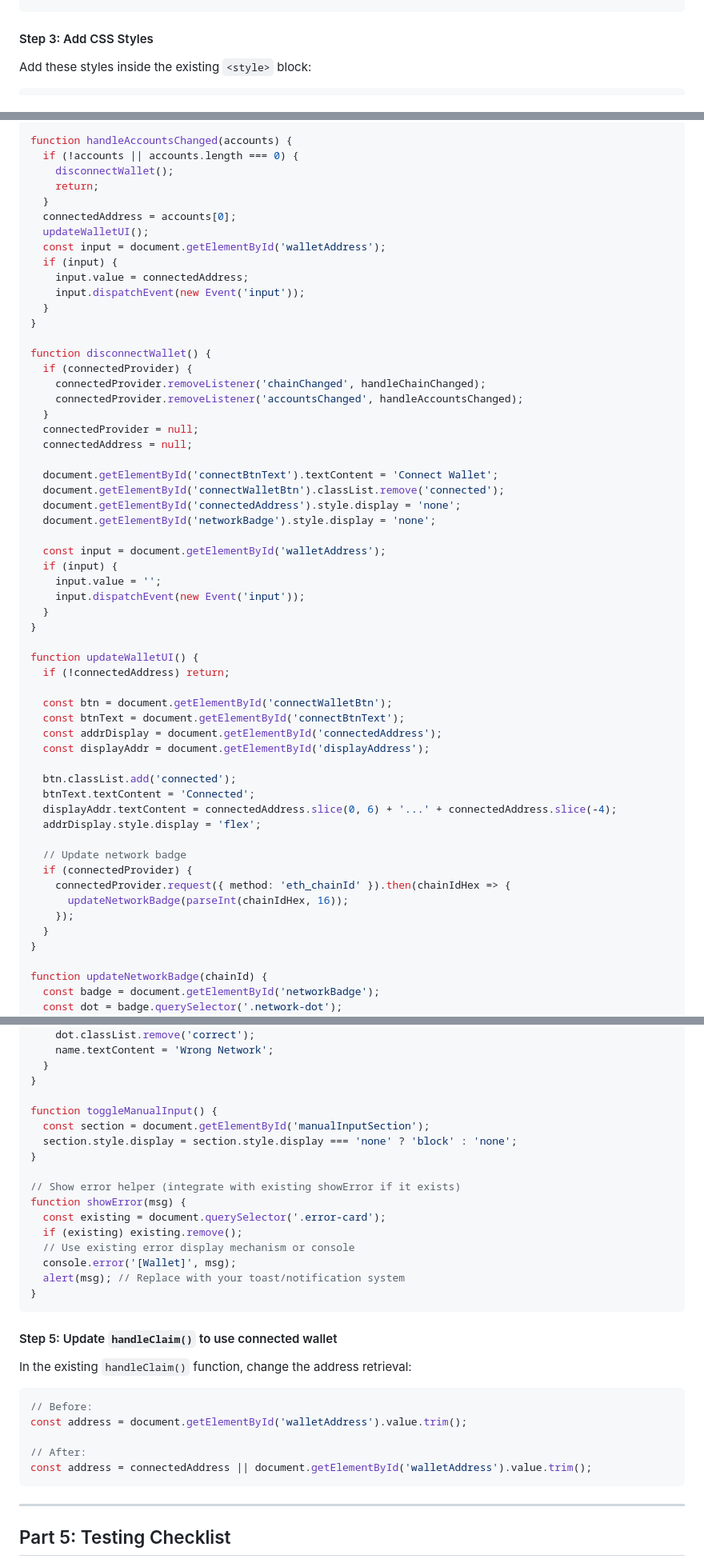
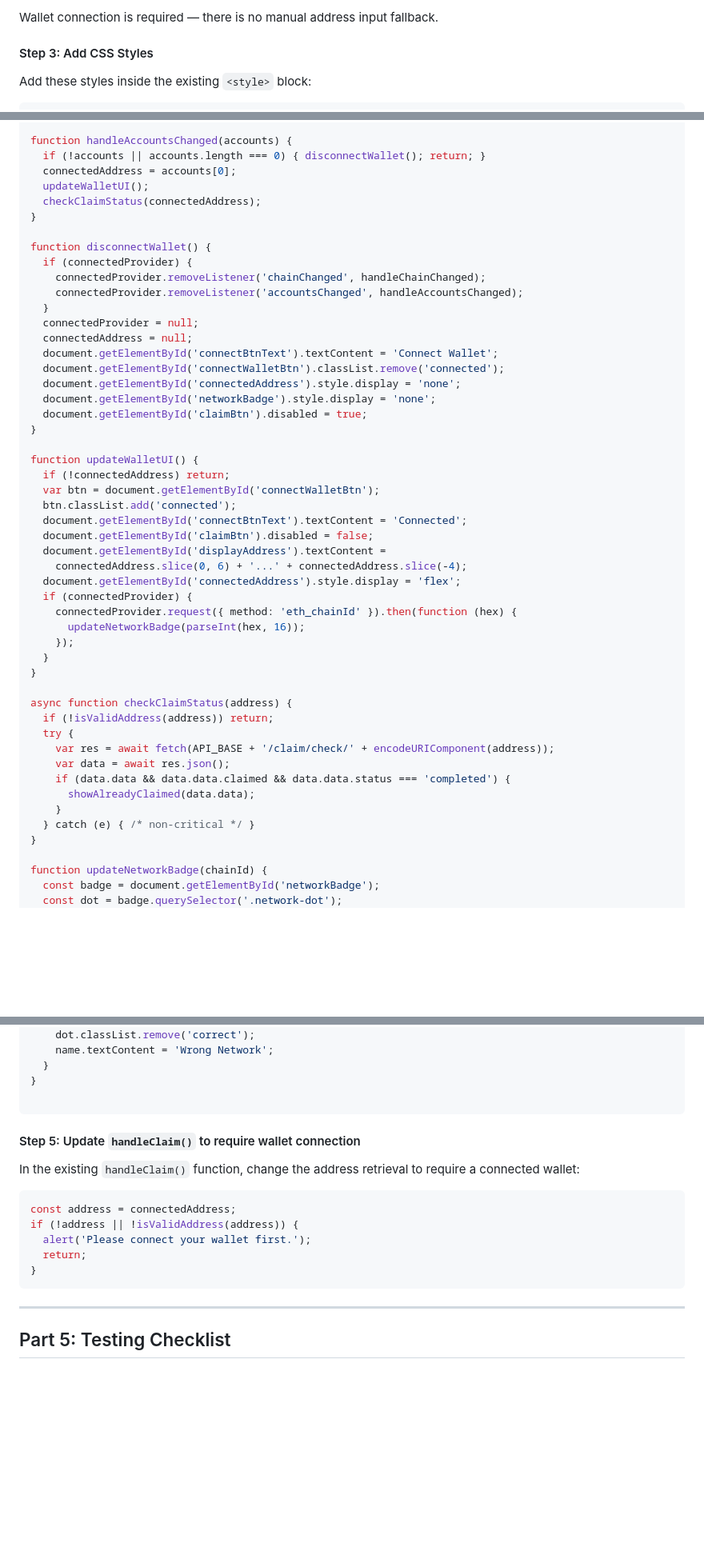
Before and after one commit to ChainBois/chainbois-api, a Markdown page: docs/CHAIN_SWITCHING_GUIDE.md, 3 parts joined by grey strips. Shown at 80% size. Rendered like a GitHub page; blank space fills up the shorter version.

Commit message:
docs: update wallet connect flow and chain switching guide to reflect current implementation

````diff
--- a/docs/CHAIN_SWITCHING_GUIDE.md
+++ b/docs/CHAIN_SWITCHING_GUIDE.md
@@ -320,4 +312,6 @@ Replace with:
 ```
+
+Wallet connection is required — there is no manual address input fallback.
 
 #### Step 3: Add CSS Styles
 
@@ -512,17 +499,10 @@ function handleChainChanged(chainIdHex) {
 }
 
 function handleAccountsChanged(accounts) {
-  if (!accounts || accounts.length === 0) {
-    disconnectWallet();
-    return;
-  }
+  if (!accounts || accounts.length === 0) { disconnectWallet(); return; }
   connectedAddress = accounts[0];
   updateWalletUI();
-  const input = document.getElementById('walletAddress');
-  if (input) {
-    input.value = connectedAddress;
-    input.dispatchEvent(new Event('input'));
-  }
+  checkClaimStatus(connectedAddress);
 }
 
 function disconnectWallet() {
@@ -532,38 +512,38 @@ function disconnectWallet() {
   }
   connectedProvider = null;
   connectedAddress = null;
-
   document.getElementById('connectBtnText').textContent = 'Connect Wallet';
   document.getElementById('connectWalletBtn').classList.remove('connected');
   document.getElementById('connectedAddress').style.display = 'none';
   document.getElementById('networkBadge').style.display = 'none';
-
-  const input = document.getElementById('walletAddress');
-  if (input) {
-    input.value = '';
-    input.dispatchEvent(new Event('input'));
-  }
+  document.getElementById('claimBtn').disabled = true;
 }
 
 function updateWalletUI() {
   if (!connectedAddress) return;
-
-  const btn = document.getElementById('connectWalletBtn');
-  const btnText = document.getElementById('connectBtnText');
-  const addrDisplay = document.getElementById('connectedAddress');
-  const displayAddr = document.getElementById('displayAddress');
-
+  var btn = document.getElementById('connectWalletBtn');
   btn.classList.add('connected');
-  btnText.textContent = 'Connected';
-  displayAddr.textContent = connectedAddress.slice(0, 6) + '...' + connectedAddress.slice(-4);
-  addrDisplay.style.display = 'flex';
-
-  // Update network badge
+  document.getElementById('connectBtnText').textContent = 'Connected';
+  document.getElementById('claimBtn').disabled = false;
+  document.getElementById('displayAddress').textContent =
+    connectedAddress.slice(0, 6) + '...' + connectedAddress.slice(-4);
+  document.getElementById('connectedAddress').style.display = 'flex';
   if (connectedProvider) {
-    connectedProvider.request({ method: 'eth_chainId' }).then(chainIdHex => {
-      updateNetworkBadge(parseInt(chainIdHex, 16));
+    connectedProvider.request({ method: 'eth_chainId' }).then(function (hex) {
+      updateNetworkBadge(parseInt(hex, 16));
     });
   }
+}
+
+async function checkClaimStatus(address) {
+  if (!isValidAddress(address)) return;
+  try {
+    var res = await fetch(API_BASE + '/claim/check/' + encodeURIComponent(address));
+    var data = await res.json();
+    if (data.data && data.data.claimed && data.data.status === 'completed') {
+      showAlreadyClaimed(data.data);
+    }
+  } catch (e) { /* non-critical */ }
 }
 
 function updateNetworkBadge(chainId) {
@@ -585,31 +565,18 @@ function updateNetworkBadge(chainId) {
   }
 }
 
-function toggleManualInput() {
-  const section = document.getElementById('manualInputSection');
-  section.style.display = section.style.display === 'none' ? 'block' : 'none';
-}
-
-// Show error helper (integrate with existing showError if it exists)
-function showError(msg) {
-  const existing = document.querySelector('.error-card');
-  if (existing) existing.remove();
-  // Use existing error display mechanism or console
-  console.error('[Wallet]', msg);
-  alert(msg); // Replace with your toast/notification system
-}
 ```
 
-#### Step 5: Update `handleClaim()` to use connected wallet
+#### Step 5: Update `handleClaim()` to require wallet connection
 
-In the existing `handleClaim()` function, change the address retrieval:
+In the existing `handleClaim()` function, change the address retrieval to require a connected wallet:
 
 ```javascript
-// Before:
-const address = document.getElementById('walletAddress').value.trim();
-
-// After:
-const address = connectedAddress || document.getElementById('walletAddress').value.trim();
+const address = connectedAddress;
+if (!address || !isValidAddress(address)) {
+  alert('Please connect your wallet first.');
+  return;
+}
 ```
 
 ---
````
Also changed, not shown: other parts of docs/CHAIN_SWITCHING_GUIDE.md (+34 -48 lines), docs/WALLET_CONNECT_FLOW.md (+7 -11 lines).
